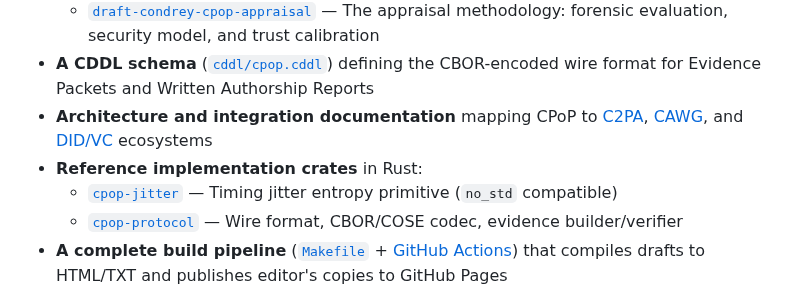
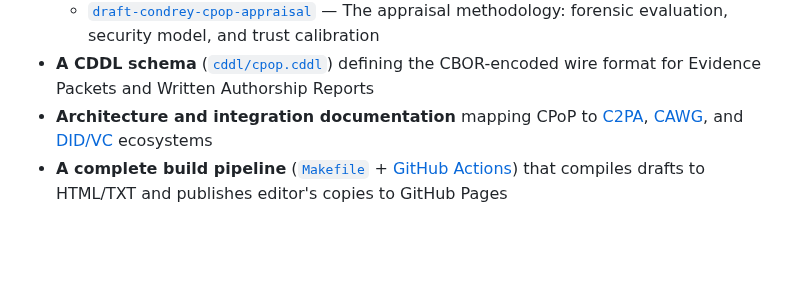
Before and after one commit to LF-Decentralized-Trust-labs/proof-of-effort, a Markdown page: README.md, the part around one of its changes. Rendered like a GitHub page; blank space fills up the shorter version.

Commit message:
docs: remove references to Rust crates from README and ROADMAP
Signed-off-by: David Condrey <david@writerslogic.com>

```diff
--- a/README.md
+++ b/README.md
@@ -42,9 +40,6 @@ This repository is the home of the **Proof-of-Process (CPoP) protocol specificat
   - [`draft-condrey-cpop-appraisal`](draft-condrey-cpop-appraisal.md) — The appraisal methodology: forensic evaluation, security model, and trust calibration
 - **A CDDL schema** ([`cddl/cpop.cddl`](cddl/cpop.cddl)) defining the CBOR-encoded wire format for Evidence Packets and Written Authorship Reports
 - **Architecture and integration documentation** mapping CPoP to [C2PA](docs/integration/c2pa.md), [CAWG](docs/integration/cawg.md), and [DID/VC](docs/integration/did.md) ecosystems
-- **Reference implementation crates** in Rust:
-  - [`cpop-jitter`](crates/cpop-jitter/) — Timing jitter entropy primitive (`no_std` compatible)
-  - [`cpop-protocol`](crates/cpop-protocol/) — Wire format, CBOR/COSE codec, evidence builder/verifier
 - **A complete build pipeline** ([`Makefile`](Makefile) + [GitHub Actions](.github/workflows/)) that compiles drafts to HTML/TXT and publishes editor's copies to GitHub Pages
 
 ## Why This Exists
```
Also changed, not shown: other parts of README.md (+0 -2 lines), ROADMAP.md (+1 -13 lines).
